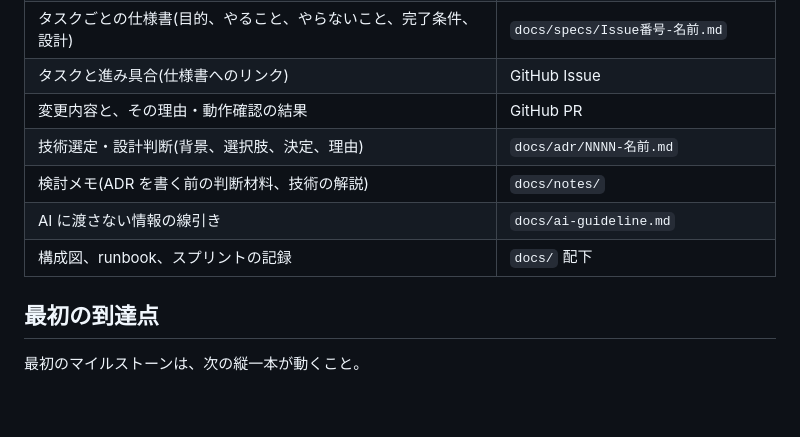
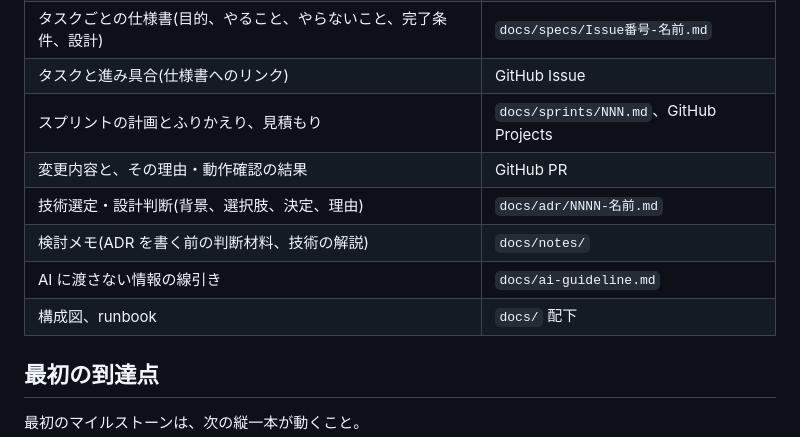
Before and after one commit to tomooshima0828/portfolio-rails-vue-firebase-gcp-library, a Markdown page: docs/principles.md, the part around the change. Rendered like a GitHub page; blank space fills up the shorter version.

Commit message:
principles.md の記録のルールにスプリントの記録の置き場所を明記する
Co-Authored-By: Claude Opus 5.5 <noreply@anthropic.com>

```diff
--- a/docs/principles.md
+++ b/docs/principles.md
@@ -48,11 +48,12 @@
 | フェーズと、その順番・目標 | `docs/roadmap.md`、GitHub Milestone |
 | タスクごとの仕様書(目的、やること、やらないこと、完了条件、設計) | `docs/specs/Issue番号-名前.md` |
 | タスクと進み具合(仕様書へのリンク) | GitHub Issue |
+| スプリントの計画とふりかえり、見積もり | `docs/sprints/NNN.md`、GitHub Projects |
 | 変更内容と、その理由・動作確認の結果 | GitHub PR |
 | 技術選定・設計判断(背景、選択肢、決定、理由) | `docs/adr/NNNN-名前.md` |
 | 検討メモ(ADR を書く前の判断材料、技術の解説) | `docs/notes/` |
 | AI に渡さない情報の線引き | `docs/ai-guideline.md` |
-| 構成図、runbook、スプリントの記録 | `docs/` 配下 |
+| 構成図、runbook | `docs/` 配下 |
 
 ## 最初の到達点
 
```
